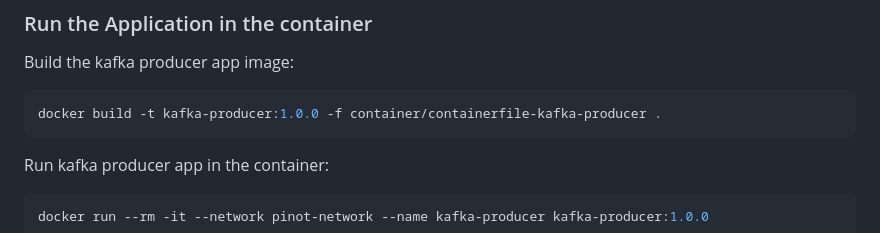
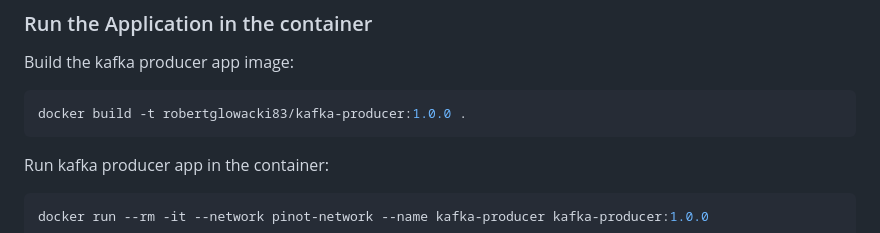
Before and after one commit to glowackirobert/data-ops-center, a Markdown page: README-docker.md, the part around the change. Rendered like a GitHub page.

Commit message:
Change build image name.

````diff
--- a/README-docker.md
+++ b/README-docker.md
@@ -54,7 +54,7 @@ java -jar target/kafka-producer-1.0.0.jar local
 
 Build the kafka producer app image:
 ```bash
-docker build -t kafka-producer:1.0.0 -f container/containerfile-kafka-producer .
+docker build -t robertglowacki83/kafka-producer:1.0.0 .
 ```
 
 Run kafka producer app in the container:
````
Also changed, not shown: README-podman.md (+1 -1 lines).
